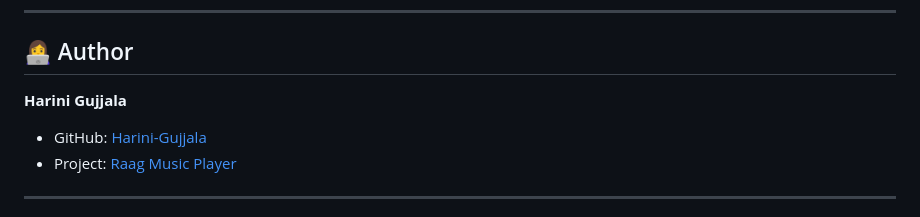
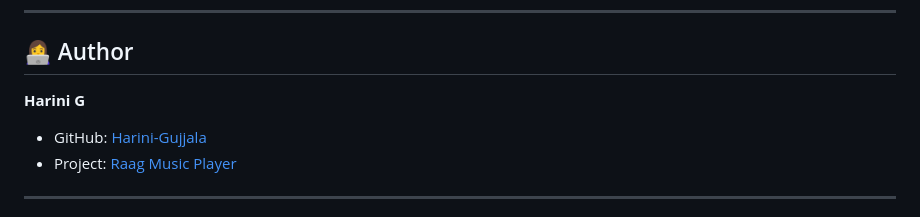
Before and after one commit to Harini-Gujjala/Raag-Music-Player, a Markdown page: README.md, the part around the change. Rendered like a GitHub page.

Commit message:
Update author name in README

```diff
--- a/README.md
+++ b/README.md
@@ -102,7 +102,7 @@ The project focuses on:
 
 ## 👩‍💻 Author
 
-**Harini Gujjala**
+**Harini G**
 
 * GitHub: [Harini-Gujjala](https://github.com/Harini-Gujjala)
 * Project: [Raag Music Player](https://github.com/Harini-Gujjala/Raag-Music-Player)
```
